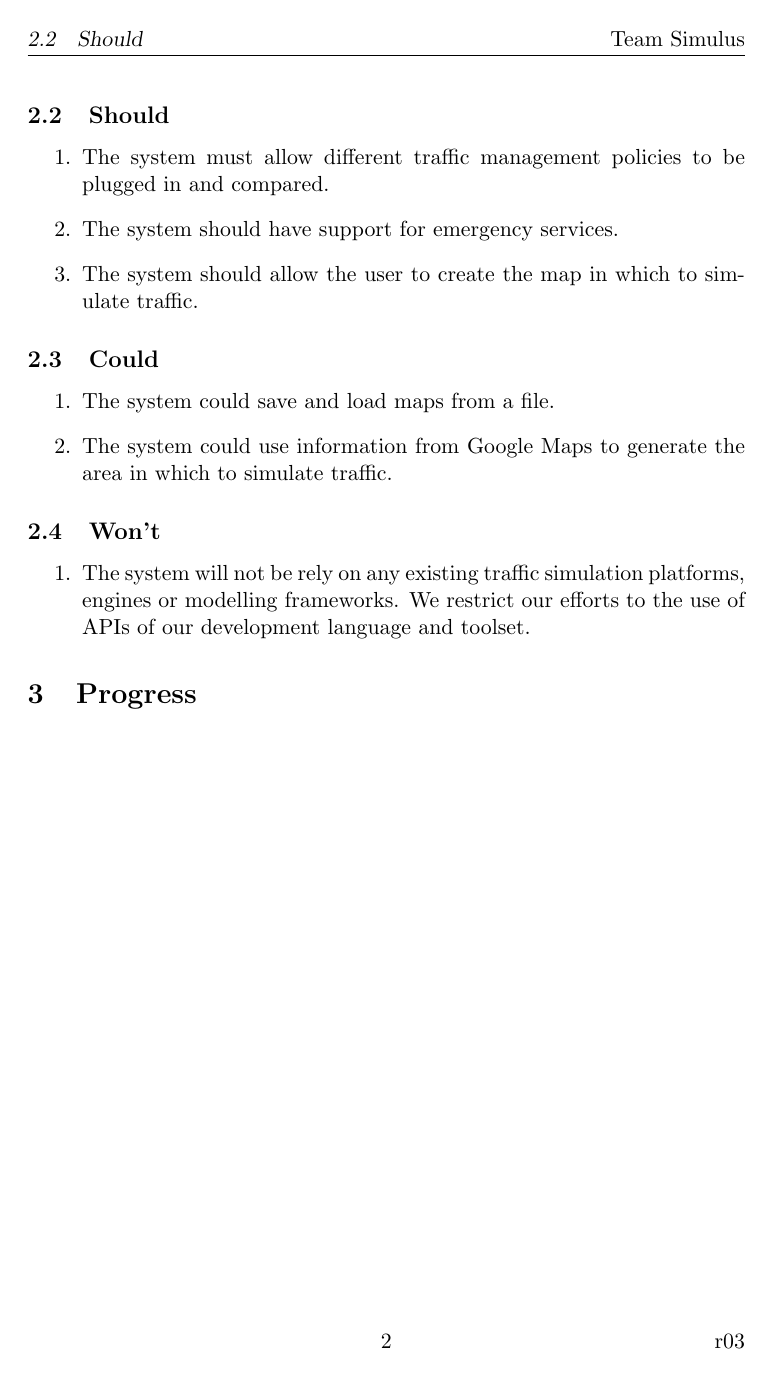
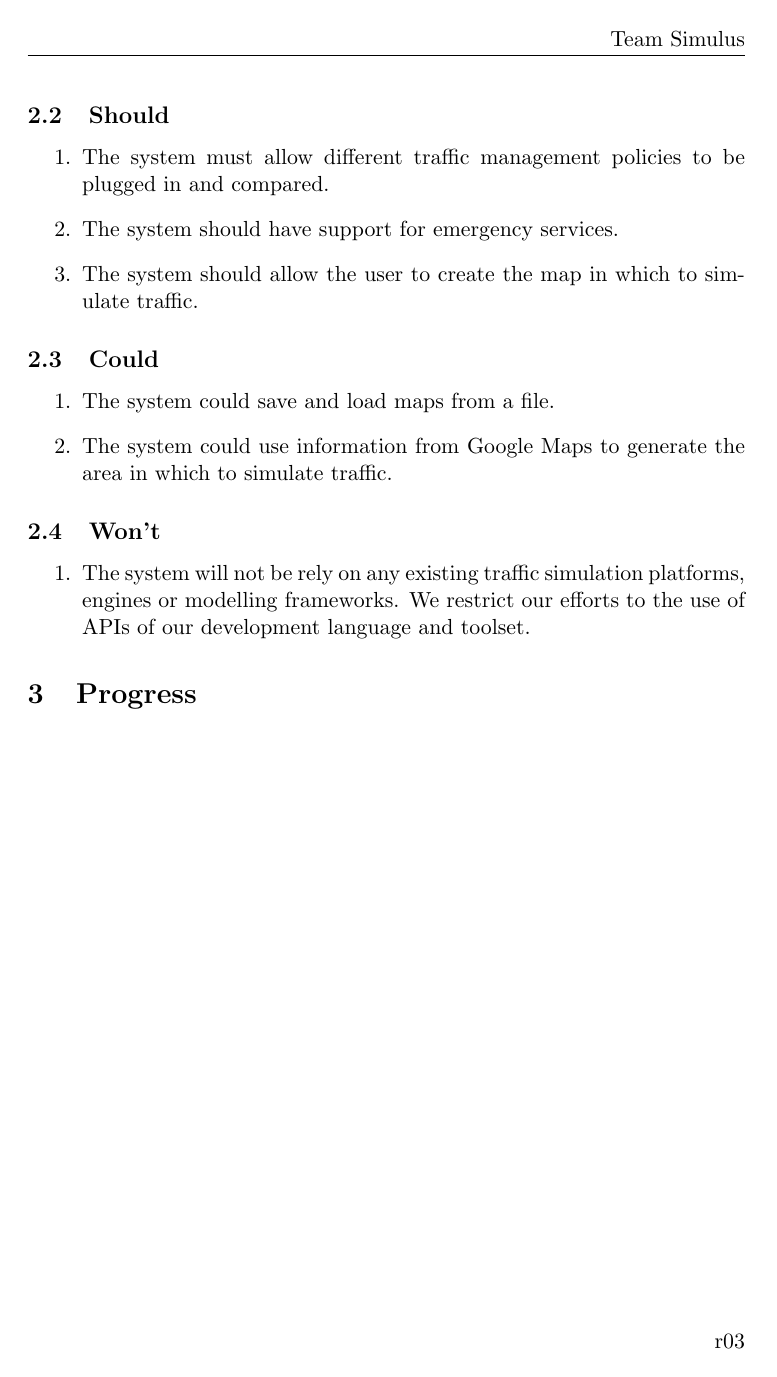
Before and after one commit to leorohr/simulus, a LaTeX document (doc/Reports/01 - Initial Report/01 - Drafts/Initial Report All.tex): page 2 of 5. Compiled offline with pdfLaTeX.

Commit message:
Fixed header problem

```diff
--- a/doc/Reports/01 - Initial Report/01 - Drafts/Initial Report All.tex
+++ b/doc/Reports/01 - Initial Report/01 - Drafts/Initial Report All.tex
@@ -6,8 +6,9 @@
 \usepackage{graphicx}
 \usepackage{fancyhdr}
 \pagestyle{fancy}
-\rhead{Team Simulus}
-\rfoot{r03}
+\fancyhf{}
+\fancyhead[R]{Team Simulus}
+\fancyfoot[R]{r03}
 
 \begin{document}
 
```
Also changed, not shown: doc/Reports/01 - Initial Report/01 - Drafts/Initial Report All.pdf.
